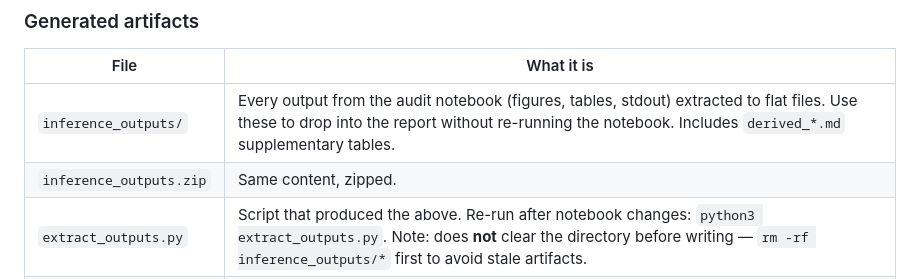
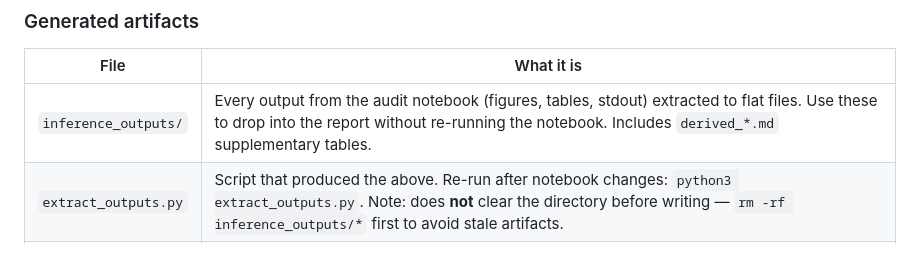
Before and after one commit to iantang2251nn/rds_final_audit_project, a Markdown page: README.md, the part around the change. Rendered like a GitHub page.

Commit message:
README: drop dangling inference_outputs.zip reference
The .zip is no longer in the working tree; the inference_outputs/
directory is what's tracked.

```diff
--- a/README.md
+++ b/README.md
@@ -46,7 +46,6 @@ Audit of the 3rd-place solution to the Jigsaw Unintended Bias in Toxicity Classi
 | File | What it is |
 |---|---|
 | `inference_outputs/` | Every output from the audit notebook (figures, tables, stdout) extracted to flat files. Use these to drop into the report without re-running the notebook. Includes `derived_*.md` supplementary tables. |
-| `inference_outputs.zip` | Same content, zipped. |
 | `extract_outputs.py` | Script that produced the above. Re-run after notebook changes: `python3 extract_outputs.py`. Note: does **not** clear the directory before writing — `rm -rf inference_outputs/*` first to avoid stale artifacts. |
 | `derived_analyses/` | Standalone Python scripts (`direction_of_error.py`, `identity_columns.py`, `impossibility_demo.py`) that produce the `inference_outputs/derived_*.md` supplementary tables referenced in `report.tex`. |
 
```
